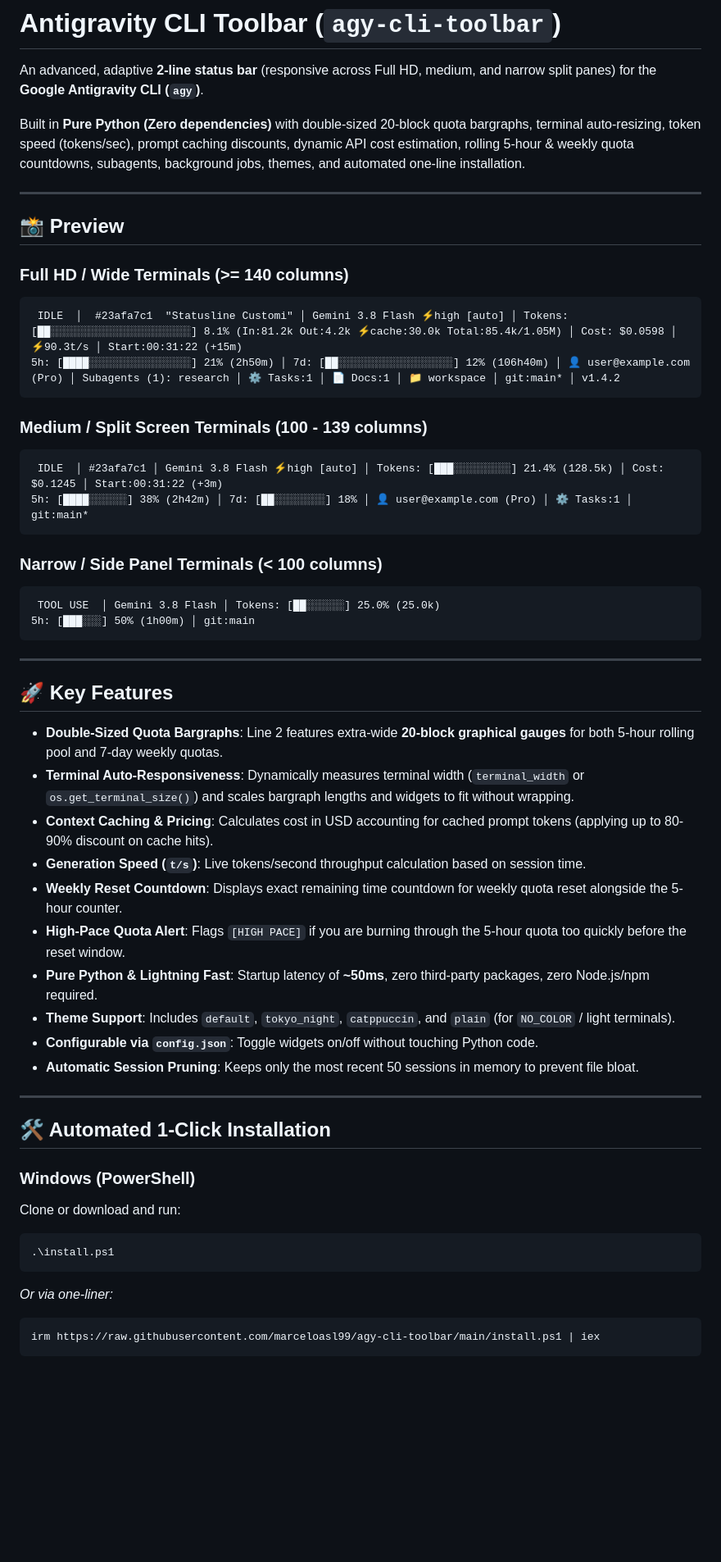
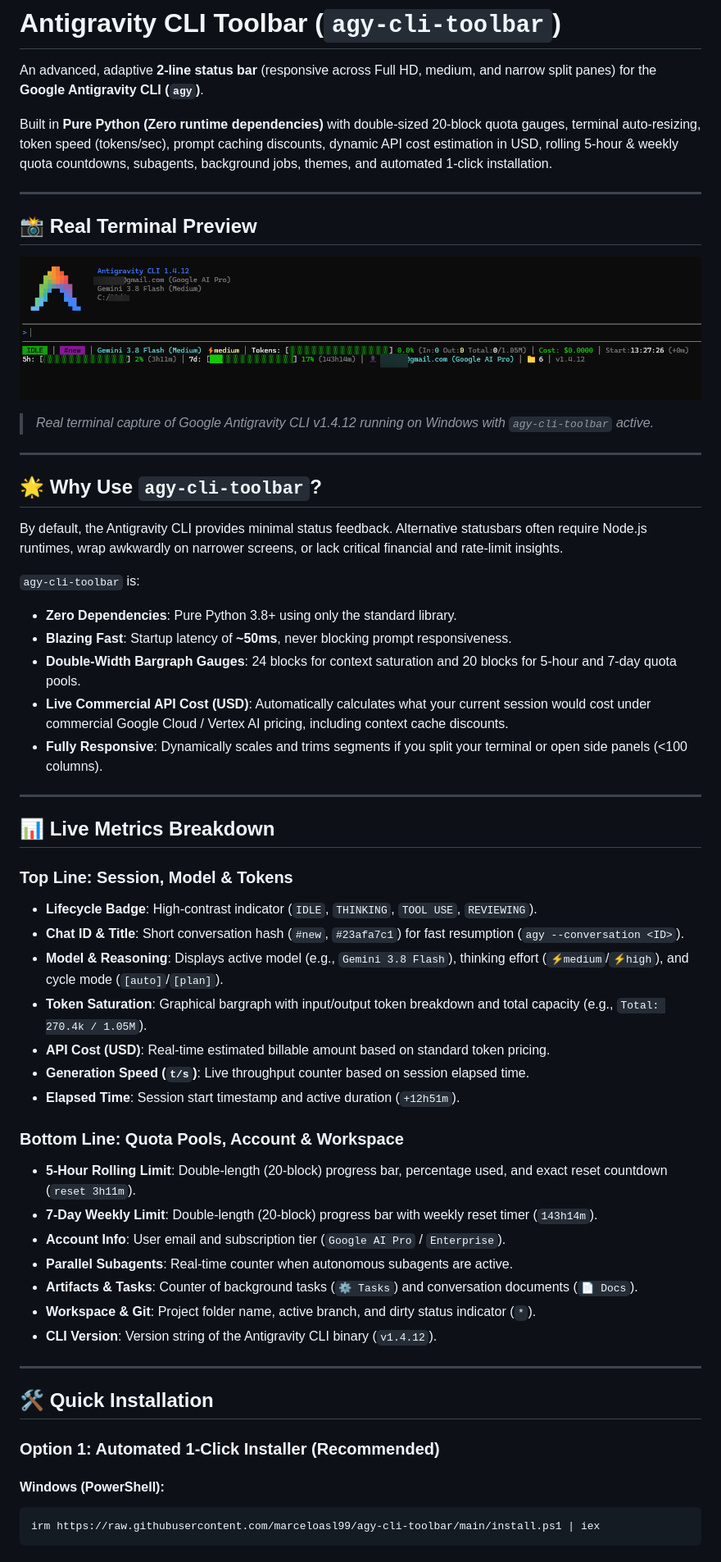
Before and after one commit to marceloasl99/agy-cli-toolbar, a Markdown page: README.md, the part around one of its changes. Shown at 82% size. Rendered like a GitHub page; pictures changed too: assets/real_terminal_preview.png (added); blank space fills up the shorter version.

Commit message:
docs: add real Antigravity CLI banner terminal screenshot and enriched documentation

````diff
--- a/README.md
+++ b/README.md
@@ -2,55 +2,58 @@
 
 An advanced, adaptive **2-line status bar** (responsive across Full HD, medium, and narrow split panes) for the **Google Antigravity CLI (`agy`)**.
 
-Built in **Pure Python (Zero dependencies)** with double-sized 20-block quota bargraphs, terminal auto-resizing, token speed (tokens/sec), prompt caching discounts, dynamic API cost estimation, rolling 5-hour & weekly quota countdowns, subagents, background jobs, themes, and automated one-line installation.
+Built in **Pure Python (Zero runtime dependencies)** with double-sized 20-block quota gauges, terminal auto-resizing, token speed (tokens/sec), prompt caching discounts, dynamic API cost estimation in USD, rolling 5-hour & weekly quota countdowns, subagents, background jobs, themes, and automated 1-click installation.
 
 ---
 
-## 📸 Preview
+## 📸 Real Terminal Preview
 
-### Full HD / Wide Terminals (>= 140 columns)
-```text
- IDLE  │  #23afa7c1  "Statusline Customi" │ Gemini 3.8 Flash ⚡high [auto] │ Tokens: [██░░░░░░░░░░░░░░░░░░░░░░] 8.1% (In:81.2k Out:4.2k ⚡cache:30.0k Total:85.4k/1.05M) │ Cost: $0.0598 │ ⚡90.3t/s │ Start:00:31:22 (+15m)
-5h: [████░░░░░░░░░░░░░░░░] 21% (2h50m) │ 7d: [██░░░░░░░░░░░░░░░░░░] 12% (106h40m) │ 👤 user@example.com (Pro) │ Subagents (1): research │ ⚙️ Tasks:1 │ 📄 Docs:1 │ 📁 workspace │ git:main* │ v1.4.2
-```
+![Antigravity CLI Toolbar Real Terminal Capture](assets/real_terminal_preview.png)
 
-### Medium / Split Screen Terminals (100 - 139 columns)
-```text
- IDLE  │ #23afa7c1 │ Gemini 3.8 Flash ⚡high [auto] │ Tokens: [███░░░░░░░░░] 21.4% (128.5k) │ Cost: $0.1245 │ Start:00:31:22 (+3m)
-5h: [████░░░░░░] 38% (2h42m) │ 7d: [██░░░░░░░░] 18% │ 👤 user@example.com (Pro) │ ⚙️ Tasks:1 │ git:main*
-```
-
-### Narrow / Side Panel Terminals (< 100 columns)
-```text
- TOOL USE  │ Gemini 3.8 Flash │ Tokens: [██░░░░░░] 25.0% (25.0k)
-5h: [███░░░] 50% (1h00m) │ git:main
-```
+> *Real terminal capture of Google Antigravity CLI v1.4.12 running on Windows with `agy-cli-toolbar` active.*
 
 ---
 
-## 🚀 Key Features
+## 🌟 Why Use `agy-cli-toolbar`?
 
-* **Double-Sized Quota Bargraphs**: Line 2 features extra-wide **20-block graphical gauges** for both 5-hour rolling pool and 7-day weekly quotas.
-* **Terminal Auto-Responsiveness**: Dynamically measures terminal width (`terminal_width` or `os.get_terminal_size()`) and scales bargraph lengths and widgets to fit without wrapping.
-* **Context Caching & Pricing**: Calculates cost in USD accounting for cached prompt tokens (applying up to 80-90% discount on cache hits).
-* **Generation Speed (`t/s`)**: Live tokens/second throughput calculation based on session time.
-* **Weekly Reset Countdown**: Displays exact remaining time countdown for weekly quota reset alongside the 5-hour counter.
-* **High-Pace Quota Alert**: Flags `[HIGH PACE]` if you are burning through the 5-hour quota too quickly before the reset window.
-* **Pure Python & Lightning Fast**: Startup latency of **~50ms**, zero third-party packages, zero Node.js/npm required.
-* **Theme Support**: Includes `default`, `tokyo_night`, `catppuccin`, and `plain` (for `NO_COLOR` / light terminals).
-* **Configurable via `config.json`**: Toggle widgets on/off without touching Python code.
-* **Automatic Session Pruning**: Keeps only the most recent 50 sessions in memory to prevent file bloat.
+By default, the Antigravity CLI provides minimal status feedback. Alternative statusbars often require Node.js runtimes, wrap awkwardly on narrower screens, or lack critical financial and rate-limit insights.
+
+`agy-cli-toolbar` is:
+* **Zero Dependencies**: Pure Python 3.8+ using only the standard library.
+* **Blazing Fast**: Startup latency of **~50ms**, never blocking prompt responsiveness.
+* **Double-Width Bargraph Gauges**: 24 blocks for context saturation and 20 blocks for 5-hour and 7-day quota pools.
+* **Live Commercial API Cost (USD)**: Automatically calculates what your current session would cost under commercial Google Cloud / Vertex AI pricing, including context cache discounts.
+* **Fully Responsive**: Dynamically scales and trims segments if you split your terminal or open side panels (<100 columns).
 
 ---
 
-## 🛠️ Automated 1-Click Installation
+## 📊 Live Metrics Breakdown
 
-### Windows (PowerShell)
-Clone or download and run:
-```powershell
-.\install.ps1
-```
-*Or via one-liner:*
+### Top Line: Session, Model & Tokens
+* **Lifecycle Badge**: High-contrast indicator (`IDLE`, `THINKING`, `TOOL USE`, `REVIEWING`).
+* **Chat ID & Title**: Short conversation hash (`#new`, `#23afa7c1`) for fast resumption (`agy --conversation <ID>`).
+* **Model & Reasoning**: Displays active model (e.g., `Gemini 3.8 Flash`), thinking effort (`⚡medium`/`⚡high`), and cycle mode (`[auto]`/`[plan]`).
+* **Token Saturation**: Graphical bargraph with input/output token breakdown and total capacity (e.g., `Total: 270.4k / 1.05M`).
+* **API Cost (USD)**: Real-time estimated billable amount based on standard token pricing.
+* **Generation Speed (`t/s`)**: Live throughput counter based on session elapsed time.
+* **Elapsed Time**: Session start timestamp and active duration (`+12h51m`).
+
+### Bottom Line: Quota Pools, Account & Workspace
+* **5-Hour Rolling Limit**: Double-length (20-block) progress bar, percentage used, and exact reset countdown (`reset 3h11m`).
+* **7-Day Weekly Limit**: Double-length (20-block) progress bar with weekly reset timer (`143h14m`).
+* **Account Info**: User email and subscription tier (`Google AI Pro` / `Enterprise`).
+* **Parallel Subagents**: Real-time counter when autonomous subagents are active.
+* **Artifacts & Tasks**: Counter of background tasks (`⚙️ Tasks`) and conversation documents (`📄 Docs`).
+* **Workspace & Git**: Project folder name, active branch, and dirty status indicator (`*`).
+* **CLI Version**: Version string of the Antigravity CLI binary (`v1.4.12`).
+
+---
+
+## 🛠️ Quick Installation
+
+### Option 1: Automated 1-Click Installer (Recommended)
+
+#### Windows (PowerShell):
 ```powershell
 irm https://raw.githubusercontent.com/marceloasl99/agy-cli-toolbar/main/install.ps1 | iex
 ```
````
Also changed, not shown: other parts of README.md (+47 -16 lines).
